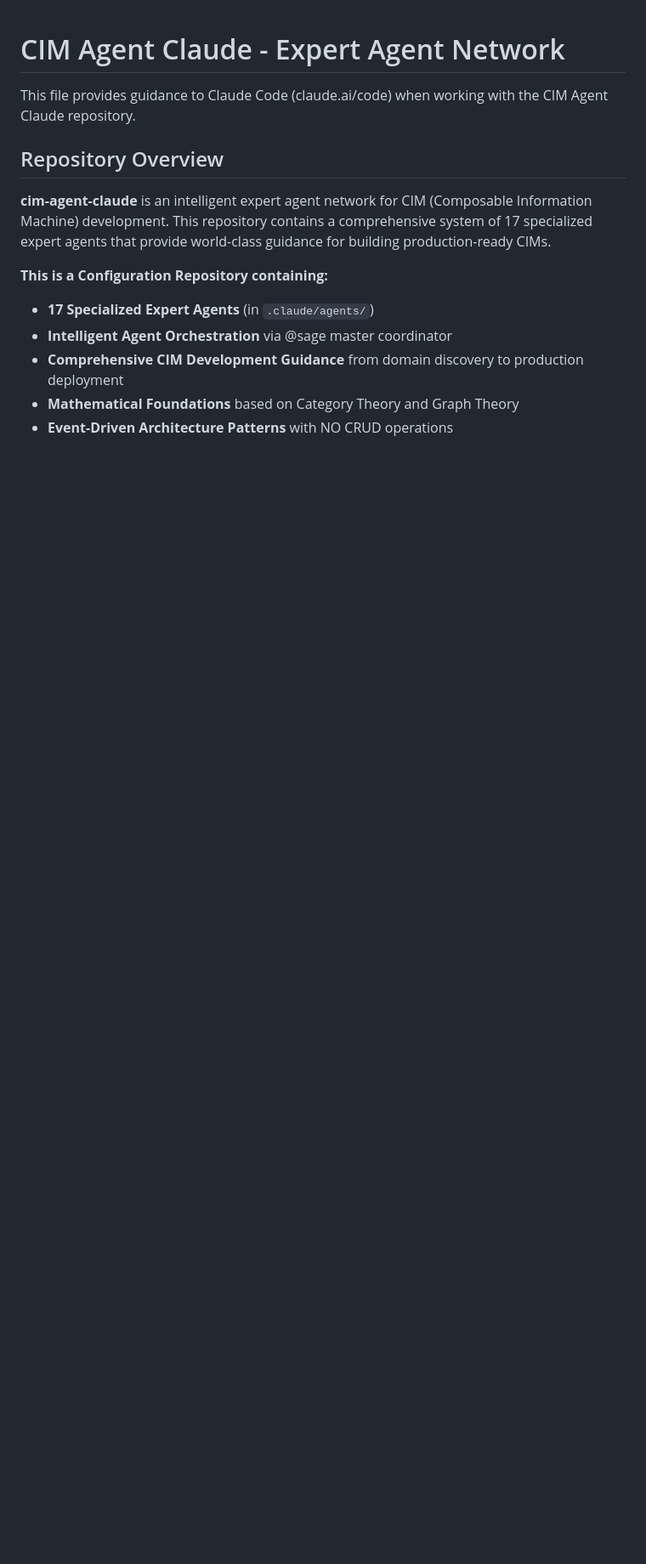
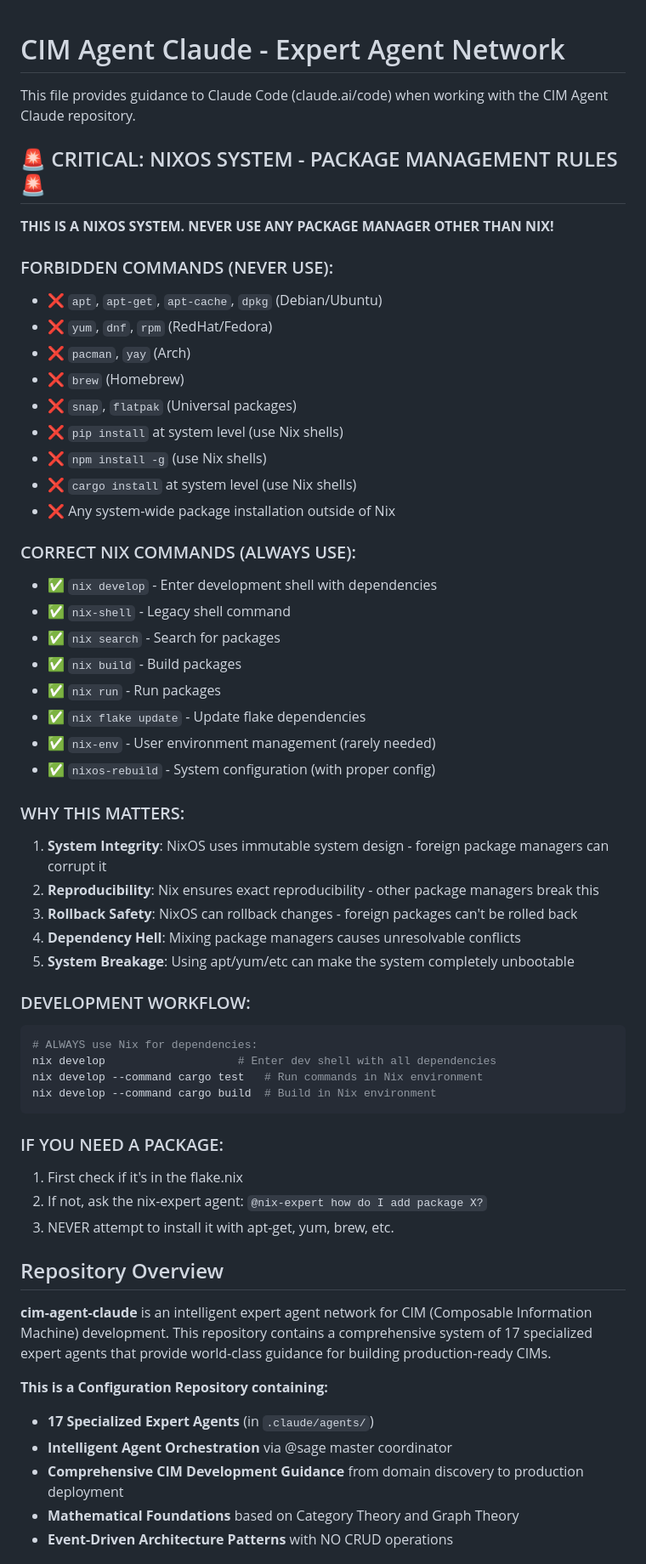
Before and after one commit to TheCowboyAI/cim-agent-claude, a Markdown page: CLAUDE.md, the part around the change. Shown: that part at 85% size. Drawn GitHub-style; blank space fills up the shorter version.

Commit message:
CRITICAL: Add NixOS package management safety rules
Added explicit warnings to NEVER use foreign package managers on NixOS:
- Forbidden: apt, apt-get, yum, dnf, pacman, brew, snap, pip install -g, npm install -g
- Required: Always use nix develop, nix-shell, nix build, etc.

This prevents system corruption that could occur if foreign package managers
are ever used on NixOS. Such usage could:
- Break system integrity
- Make the system unbootable
- Create unrecoverable dependency conflicts
- Bypass NixOS rollback safety

These rules are now prominently displayed at the top of both CLAUDE.md files
to ensure they are always followed.

````diff
--- a/CLAUDE.md
+++ b/CLAUDE.md
@@ -1,6 +1,51 @@
 # CIM Agent Claude - Expert Agent Network
 
 This file provides guidance to Claude Code (claude.ai/code) when working with the CIM Agent Claude repository.
+
+## 🚨 CRITICAL: NIXOS SYSTEM - PACKAGE MANAGEMENT RULES 🚨
+
+**THIS IS A NIXOS SYSTEM. NEVER USE ANY PACKAGE MANAGER OTHER THAN NIX!**
+
+### FORBIDDEN COMMANDS (NEVER USE):
+- ❌ `apt`, `apt-get`, `apt-cache`, `dpkg` (Debian/Ubuntu)
+- ❌ `yum`, `dnf`, `rpm` (RedHat/Fedora)
+- ❌ `pacman`, `yay` (Arch)
+- ❌ `brew` (Homebrew)
+- ❌ `snap`, `flatpak` (Universal packages)
+- ❌ `pip install` at system level (use Nix shells)
+- ❌ `npm install -g` (use Nix shells)
+- ❌ `cargo install` at system level (use Nix shells)
+- ❌ Any system-wide package installation outside of Nix
+
+### CORRECT NIX COMMANDS (ALWAYS USE):
+- ✅ `nix develop` - Enter development shell with dependencies
+- ✅ `nix-shell` - Legacy shell command
+- ✅ `nix search` - Search for packages
+- ✅ `nix build` - Build packages
+- ✅ `nix run` - Run packages
+- ✅ `nix flake update` - Update flake dependencies
+- ✅ `nix-env` - User environment management (rarely needed)
+- ✅ `nixos-rebuild` - System configuration (with proper config)
+
+### WHY THIS MATTERS:
+1. **System Integrity**: NixOS uses immutable system design - foreign package managers can corrupt it
+2. **Reproducibility**: Nix ensures exact reproducibility - other package managers break this
+3. **Rollback Safety**: NixOS can rollback changes - foreign packages can't be rolled back
+4. **Dependency Hell**: Mixing package managers causes unresolvable conflicts
+5. **System Breakage**: Using apt/yum/etc can make the system completely unbootable
+
+### DEVELOPMENT WORKFLOW:
+```bash
+# ALWAYS use Nix for dependencies:
+nix develop                    # Enter dev shell with all dependencies
+nix develop --command cargo test   # Run commands in Nix environment
+nix develop --command cargo build  # Build in Nix environment
+```
+
+### IF YOU NEED A PACKAGE:
+1. First check if it's in the flake.nix
+2. If not, ask the nix-expert agent: `@nix-expert how do I add package X?`
+3. NEVER attempt to install it with apt-get, yum, brew, etc.
 
 ## Repository Overview
 
````
